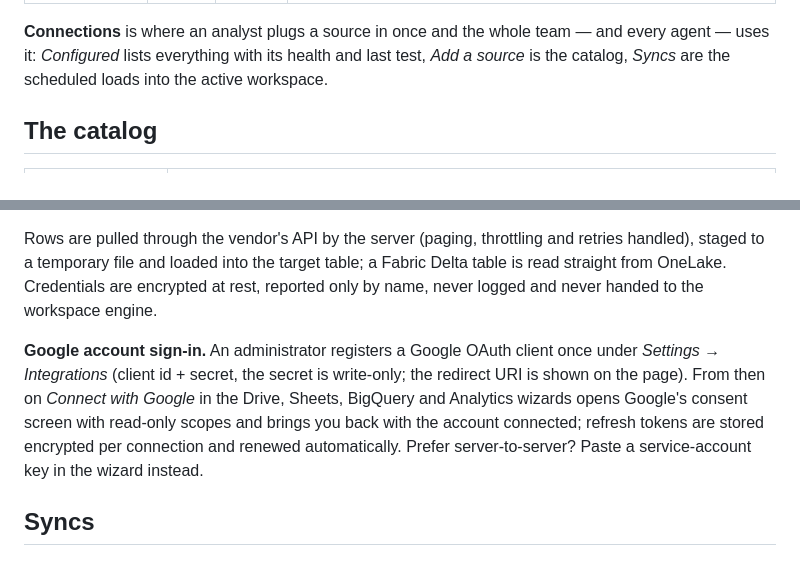
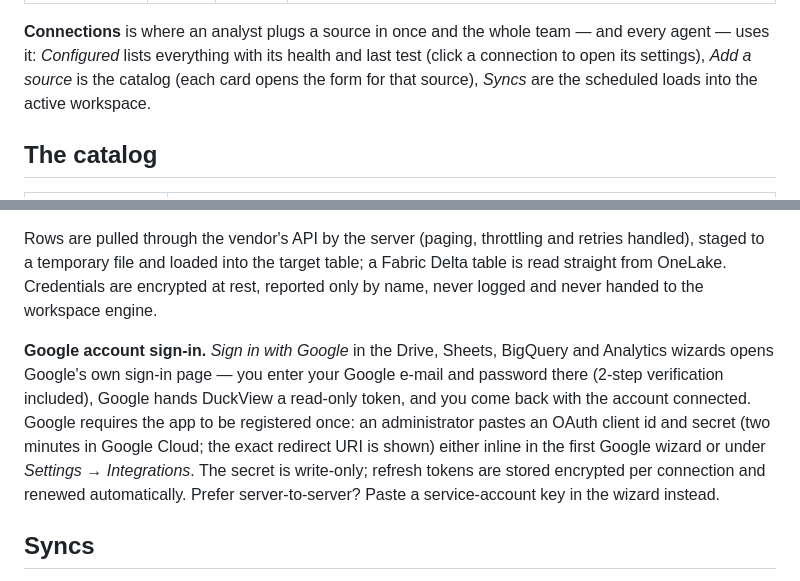
Before and after one commit to contact-ajmal/Zaanix-web, a Markdown page: docs/connections.md, 2 parts joined by grey strips. Rendered like a GitHub page.

Commit message:
Connections page: scrolls, every source opens its own form, rows open settings, Google sign-in setup inline
- The page is its own scroll container (main is overflow-hidden), so long catalogs scroll again
- Catalog cards open the form of that exact source: S3 / R2 / GCS / Azure open the cloud wizard on the credentials
  step with the provider fixed, Glue / S3 Tables / Iceberg REST / Databricks likewise for the lakehouse wizard,
  HTTP opens a bearer-token form (new HttpWizard), Google Sheet (shared link) opens the sync editor on the sheet
  tab; cancelling a wizard stays on the catalog, saving lands on Configured
- Configured rows are clickable and open that connection's settings; cloud connections gained edit (PATCH)
- Google wizards: "Sign in with Google" explains that the e-mail and password are entered on Google's page; when the
  server has no OAuth client yet, administrators register it inline (redirect URI shown, saved encrypted) and the
  button enables immediately; non-admins are told whom to ask
- Tab switches refresh the lists (agents add connections too); docs updated

Co-Authored-By: Claude Opus 5 <noreply@anthropic.com>
Claude-Session: https://claude.ai/code/session_012nhoTDX6GABT4x9KJPjGoM

```diff
--- a/docs/connections.md
+++ b/docs/connections.md
@@ -5,7 +5,7 @@ group: Guide
 description: One page for every data source — object storage, lakehouse catalogs, PostgreSQL / MySQL / SQLite / DuckDB files, Snowflake / BigQuery / Redshift / ClickHouse / Fabric, Salesforce / HubSpot / Stripe / GA4 / Airtable / Notion, HTTP endpoints and Google Drive / Sheets with your Google account — with health checks, scheduled syncs into a workspace, transformations drafted by Copilot or set by agents, and a run history.
 ---
 
-**Connections** is where an analyst plugs a source in once and the whole team — and every agent — uses it: *Configured* lists everything with its health and last test, *Add a source* is the catalog, *Syncs* are the scheduled loads into the active workspace.
+**Connections** is where an analyst plugs a source in once and the whole team — and every agent — uses it: *Configured* lists everything with its health and last test (click a connection to open its settings), *Add a source* is the catalog (each card opens the form for that source), *Syncs* are the scheduled loads into the active workspace.
 
 ## The catalog
 
@@ -30,7 +30,7 @@ Snowflake, BigQuery, Redshift, ClickHouse and Fabric, the SaaS applications, and
 
 Rows are pulled through the vendor's API by the server (paging, throttling and retries handled), staged to a temporary file and loaded into the target table; a Fabric Delta table is read straight from OneLake. Credentials are encrypted at rest, reported only by name, never logged and never handed to the workspace engine.
 
-**Google account sign-in.** An administrator registers a Google OAuth client once under *Settings → Integrations* (client id + secret, the secret is write-only; the redirect URI is shown on the page). From then on *Connect with Google* in the Drive, Sheets, BigQuery and Analytics wizards opens Google's consent screen with read-only scopes and brings you back with the account connected; refresh tokens are stored encrypted per connection and renewed automatically. Prefer server-to-server? Paste a service-account key in the wizard instead.
+**Google account sign-in.** *Sign in with Google* in the Drive, Sheets, BigQuery and Analytics wizards opens Google's own sign-in page — you enter your Google e-mail and password there (2-step verification included), Google hands DuckView a read-only token, and you come back with the account connected. Google requires the app to be registered once: an administrator pastes an OAuth client id and secret (two minutes in Google Cloud; the exact redirect URI is shown) either inline in the first Google wizard or under *Settings → Integrations*. The secret is write-only; refresh tokens are stored encrypted per connection and renewed automatically. Prefer server-to-server? Paste a service-account key in the wizard instead.
 
 ## Syncs
 
```
